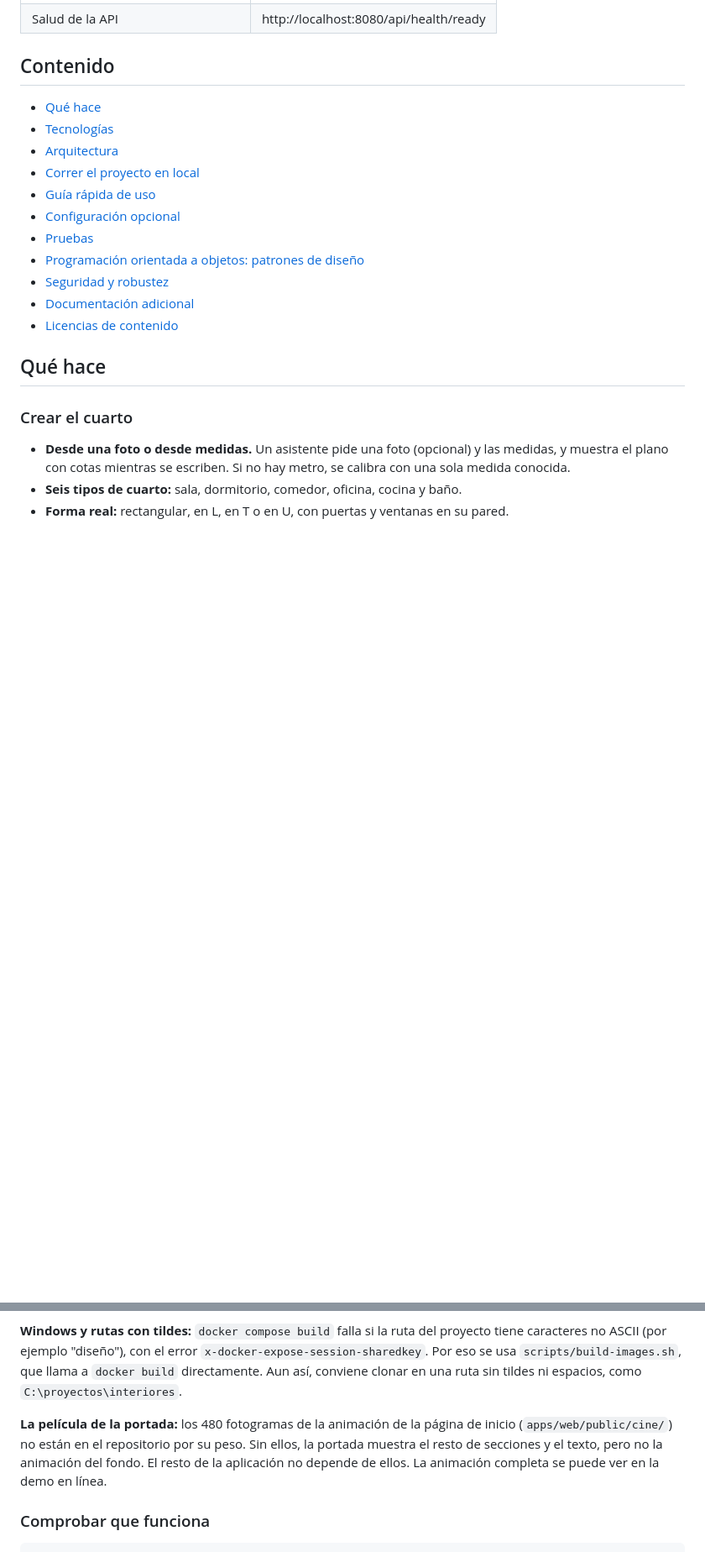
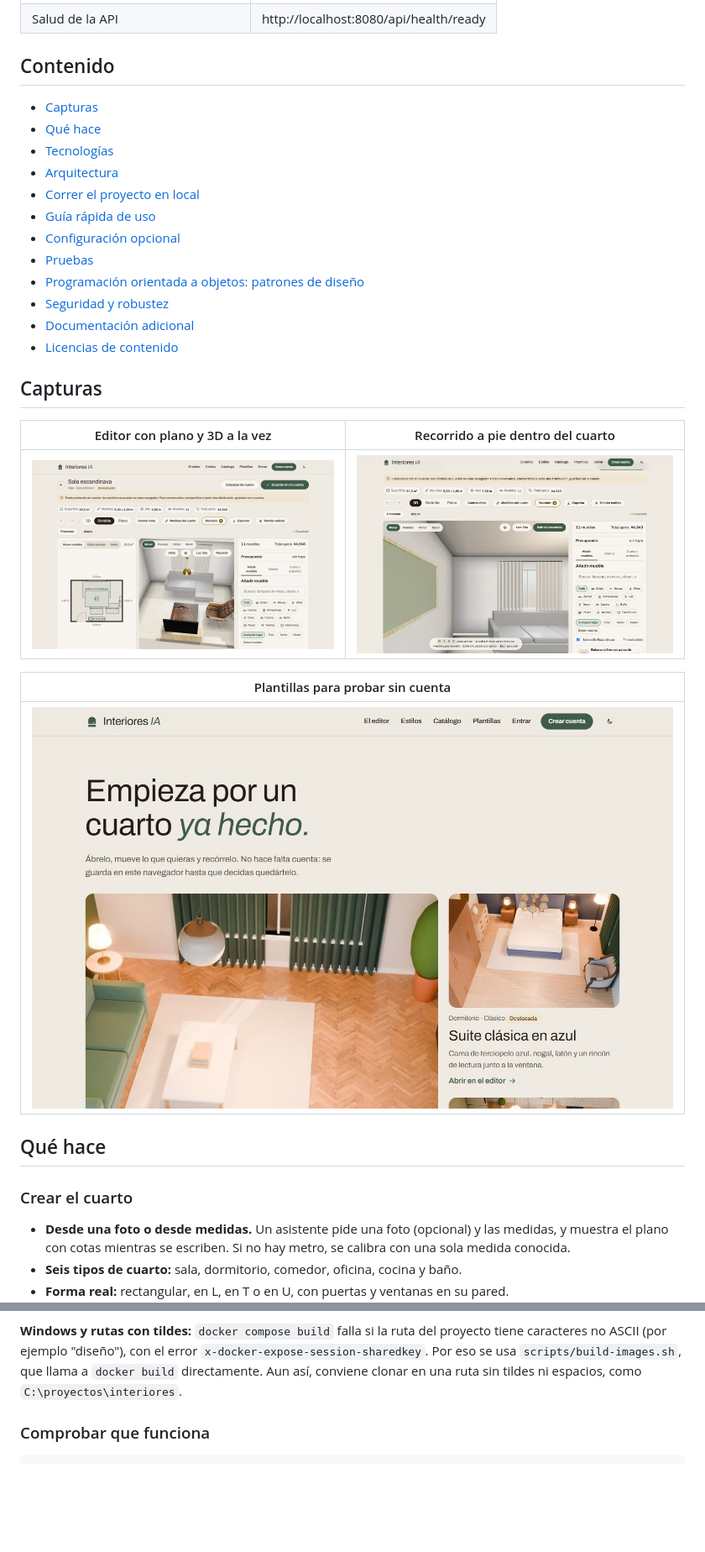
Before and after one commit to St-Alejo/dise-o_int, a Markdown page: README.md, 2 parts joined by grey strips. Shown at 84% size. Rendered like a GitHub page; pictures changed too: docs/capturas/readme/editor.jpg (added), docs/capturas/readme/plantillas.jpg (added), docs/capturas/readme/recorrido.jpg (added); blank space fills up the shorter version.

Commit message:
docs(readme): agregar capturas actuales de la aplicación
- Portada, editor con plano y 3D, recorrido y plantillas, tomadas de
  la demo en línea.
- Quita el aviso de que faltaba la película de la portada.

````diff
--- a/README.md
+++ b/README.md
@@ -31,6 +33,7 @@ Una vez corriendo en local (ver [Correr el proyecto en local](#correr-el-proyect
 
 ## Contenido
 
+- [Capturas](#capturas)
 - [Qué hace](#qué-hace)
 - [Tecnologías](#tecnologías)
 - [Arquitectura](#arquitectura)
@@ -42,6 +45,16 @@ Una vez corriendo en local (ver [Correr el proyecto en local](#correr-el-proyect
 - [Seguridad y robustez](#seguridad-y-robustez)
 - [Documentación adicional](#documentación-adicional)
 - [Licencias de contenido](#licencias-de-contenido)
+
+## Capturas
+
+| Editor con plano y 3D a la vez | Recorrido a pie dentro del cuarto |
+|---|---|
+| ![Editor con el plano y la vista 3D lado a lado](docs/capturas/readme/editor.jpg) | ![Recorrido del cuarto a la altura de los ojos](docs/capturas/readme/recorrido.jpg) |
+
+| Plantillas para probar sin cuenta |
+|---|
+| ![Galería de plantillas](docs/capturas/readme/plantillas.jpg) |
 
 ## Qué hace
 
@@ -195,11 +208,6 @@ no ASCII (por ejemplo "diseño"), con el error `x-docker-expose-session-sharedke
 `scripts/build-images.sh`, que llama a `docker build` directamente. Aun así, conviene clonar en una ruta
 sin tildes ni espacios, como `C:\proyectos\interiores`.
 
-**La película de la portada:** los 480 fotogramas de la animación de la página de inicio
-(`apps/web/public/cine/`) no están en el repositorio por su peso. Sin ellos, la portada muestra el
-resto de secciones y el texto, pero no la animación del fondo. El resto de la aplicación no depende de
-ellos. La animación completa se puede ver en la demo en línea.
-
 ### Comprobar que funciona
 
 ```bash
````
Also changed, not shown: other parts of README.md (+2 -0 lines), docs/capturas/readme/portada.jpg (added).
